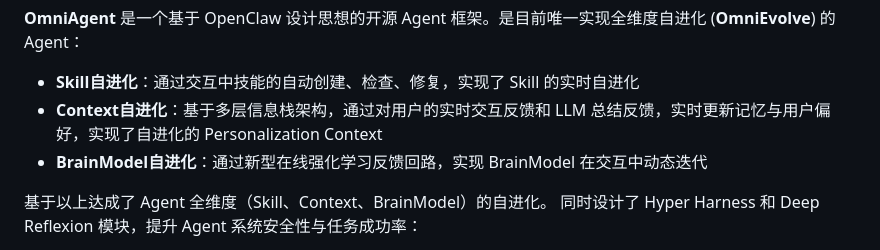
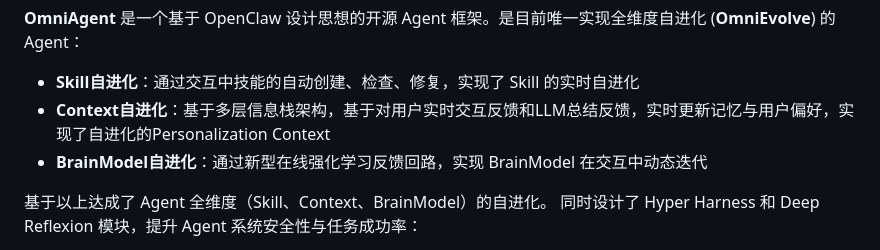
Before and after one commit to YeQing17-2026/OmniAgent, a Markdown page: README_CN.md, the part around the change. Rendered like a GitHub page.

```diff
--- a/README_CN.md
+++ b/README_CN.md
@@ -22,7 +22,7 @@
 
 **OmniAgent** 是一个基于 OpenClaw 设计思想的开源 Agent 框架。是目前唯一实现全维度自进化 (**OmniEvolve**) 的 Agent：
 - **Skill自进化**：通过交互中技能的自动创建、检查、修复，实现了 Skill 的实时自进化
-- **Context自进化**：基于多层信息栈架构，通过对用户的实时交互反馈和 LLM 总结反馈，实时更新记忆与用户偏好，实现了自进化的 Personalization Context
+- **Context自进化**：基于多层信息栈架构，基于对用户实时交互反馈和LLM总结反馈，实时更新记忆与用户偏好，实现了自进化的Personalization Context
 - **BrainModel自进化**：通过新型在线强化学习反馈回路，实现 BrainModel 在交互中动态迭代
 
 基于以上达成了 Agent 全维度（Skill、Context、BrainModel）的自进化。 同时设计了 Hyper Harness 和 Deep Reflexion 模块，提升 Agent 系统安全性与任务成功率：
```
